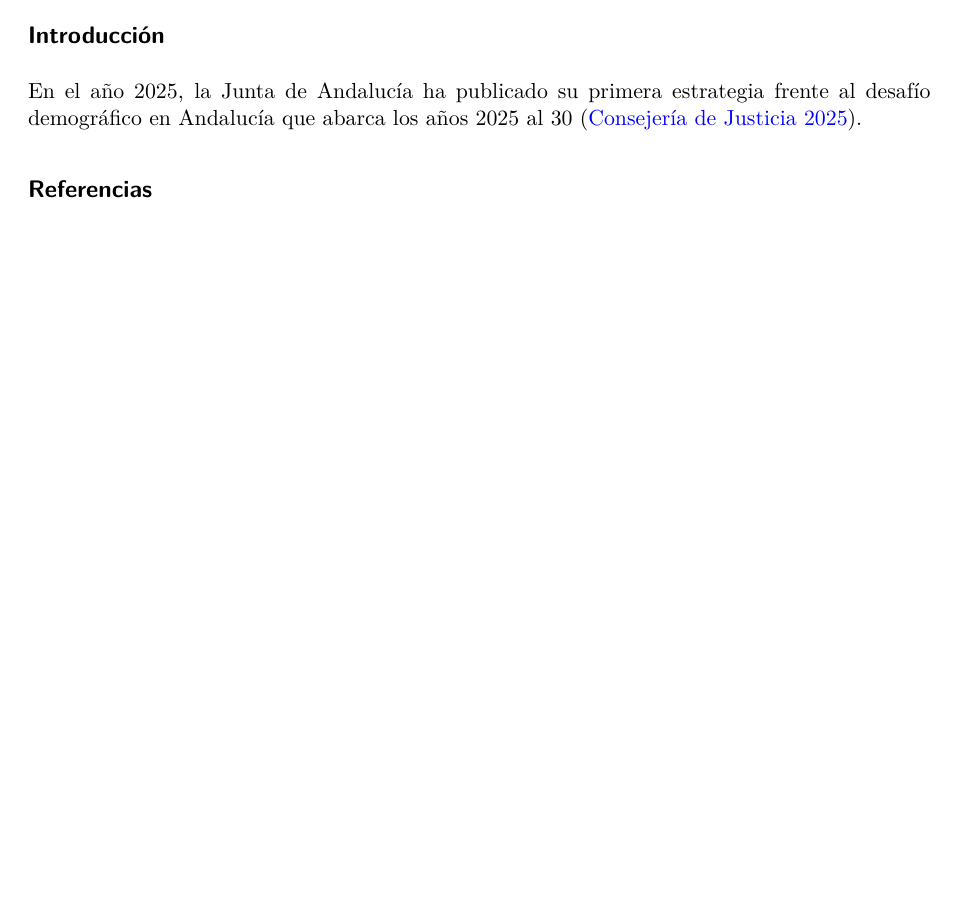
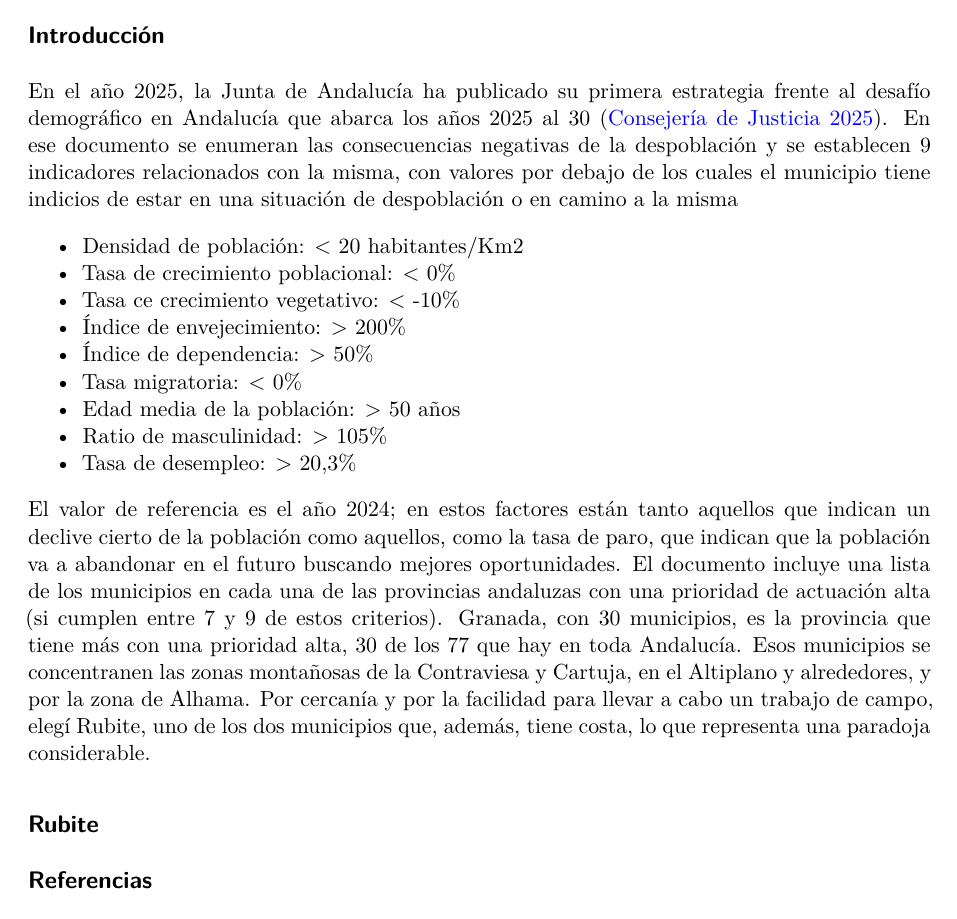
Before and after one commit to JJ/rubite-geografia-historica, a Quarto document (rubite-geografia-historica.qmd): part of the page, cut so that both start at the same text, the shorter picture padded with empty space. Rendered offline with R 4.5, knitr and Pandoc in place of Quarto, then LaTeX, with nearby package versions.

Commit message:
Terminada intro

```diff
--- a/rubite-geografia-historica.qmd
+++ b/rubite-geografia-historica.qmd
@@ -9,7 +9,25 @@ link-citations: true
 
 ## Introducción
 
-En el año 2025, la Junta de Andalucía ha publicado su primera estrategia frente al desafío demográfico en Andalucía que abarca los años 2025 al 30 [@estrategia].
+En el año 2025, la Junta de Andalucía ha publicado su primera estrategia frente al desafío demográfico en Andalucía que abarca los años 2025 al 30 [@estrategia]. En ese documento se enumeran las consecuencias negativas de la despoblación y se establecen 9 indicadores relacionados con la misma, con valores por debajo de los cuales el municipio tiene indicios de estar en una situación de despoblación o en camino a la misma
+
+- Densidad de población: < 20 habitantes/Km2
+- Tasa de crecimiento poblacional: < 0%
+- Tasa ce crecimiento vegetativo: < -10%
+- Índice de envejecimiento: > 200%
+- Índice de dependencia: > 50%
+- Tasa migratoria: < 0%
+- Edad media de la población: > 50 años
+- Ratio de masculinidad: > 105%
+- Tasa de desempleo: > 20,3%
+
+El valor de referencia es el año 2024; en estos factores están tanto aquellos que indican un declive cierto de la población como aquellos, como la tasa de paro, que indican que la población va a abandonar en el futuro buscando mejores oportunidades. El documento incluye una lista de los municipios en cada una de las provincias andaluzas con una prioridad de actuación alta (si cumplen entre 7 y 9 de estos criterios). Granada, con 30 municipios, es la provincia que tiene más con una prioridad alta, 30 de los 77 que hay en toda Andalucía. Esos municipios se concentranen las zonas montañosas de la Contraviesa y Cartuja, en el Altiplano y alrededores, y por la zona de Alhama. Por cercanía y por la facilidad para llevar a cabo un trabajo de campo, elegí Rubite, uno de los dos municipios que, además, tiene costa, lo que representa una paradoja considerable.
+
+## Rubite
+
+
+
+
 
 
 
```
